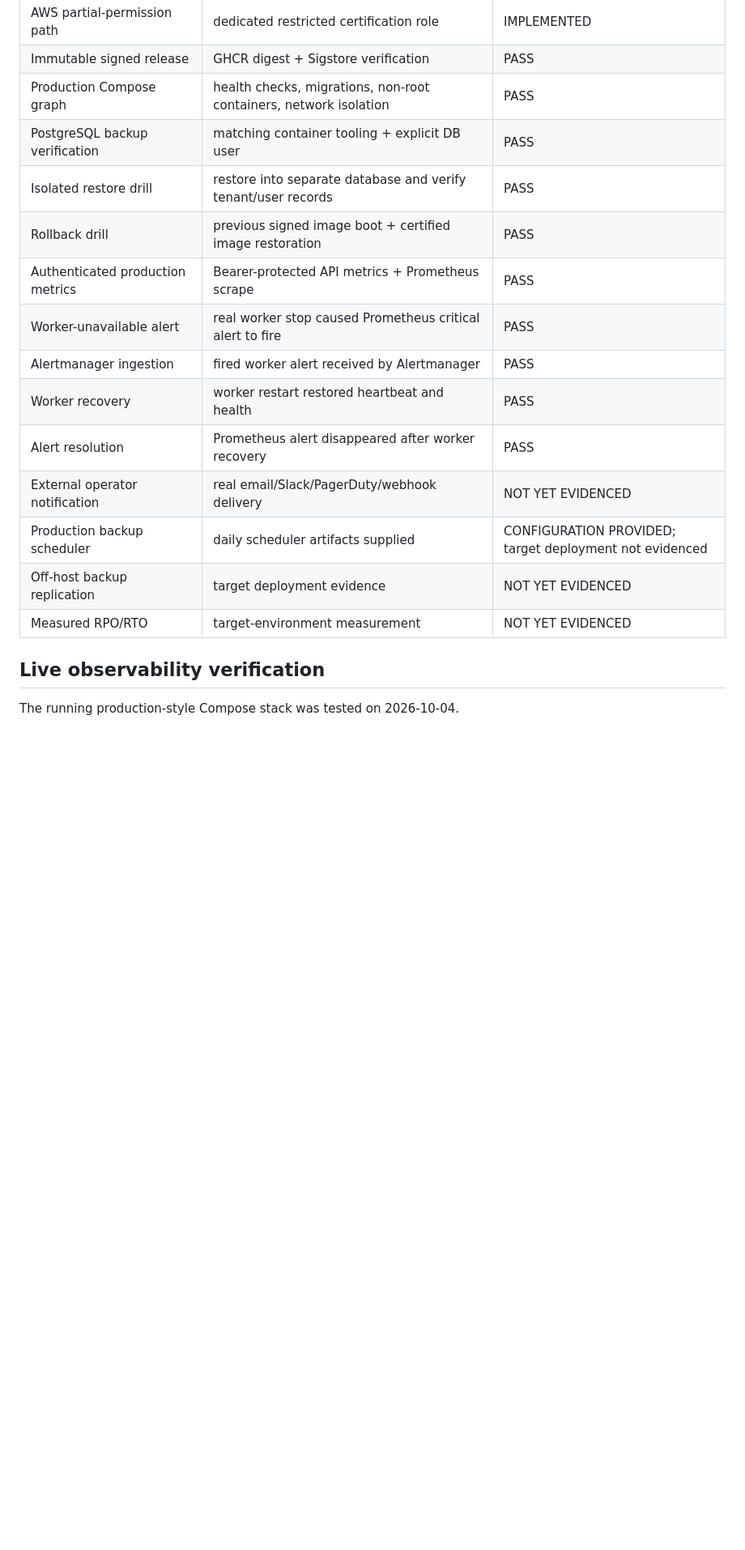
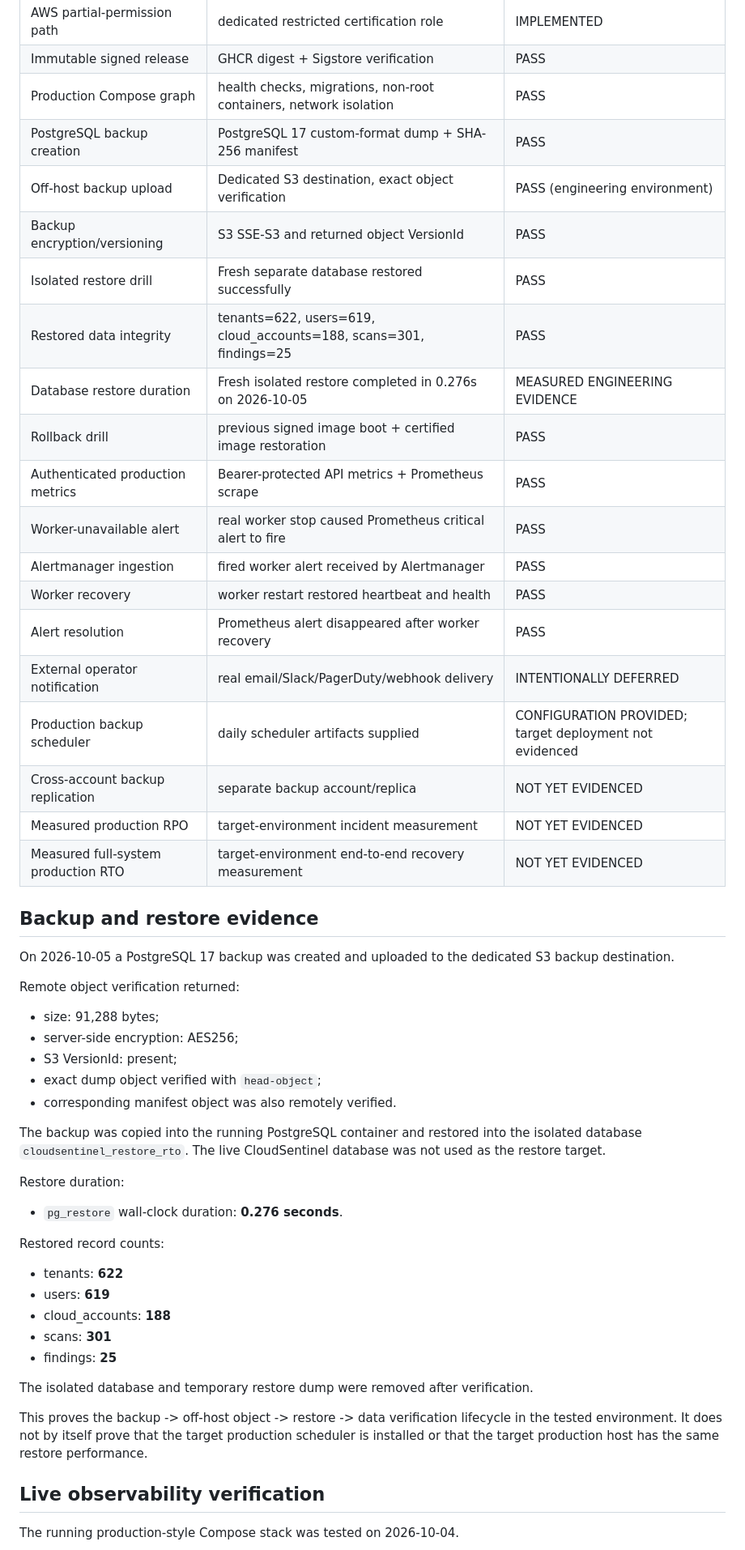
Before and after one commit to pentest-sourav/cloudsentinel, a Markdown page: docs/PRODUCTION_READINESS_AUDIT.md, the part around one of its changes. Shown at 81% size. Rendered like a GitHub page; blank space fills up the shorter version.

Commit message:
docs: record backup restore and recovery evidence

```diff
--- a/docs/PRODUCTION_READINESS_AUDIT.md
+++ b/docs/PRODUCTION_READINESS_AUDIT.md
@@ -28,18 +28,59 @@ environment.
 | AWS partial-permission path | dedicated restricted certification role | IMPLEMENTED |
 | Immutable signed release | GHCR digest + Sigstore verification | PASS |
 | Production Compose graph | health checks, migrations, non-root containers, network isolation | PASS |
-| PostgreSQL backup verification | matching container tooling + explicit DB user | PASS |
-| Isolated restore drill | restore into separate database and verify tenant/user records | PASS |
+| PostgreSQL backup creation | PostgreSQL 17 custom-format dump + SHA-256 manifest | PASS |
+| Off-host backup upload | Dedicated S3 destination, exact object verification | PASS (engineering environment) |
+| Backup encryption/versioning | S3 SSE-S3 and returned object VersionId | PASS |
+| Isolated restore drill | Fresh separate database restored successfully | PASS |
+| Restored data integrity | tenants=622, users=619, cloud_accounts=188, scans=301, findings=25 | PASS |
+| Database restore duration | Fresh isolated restore completed in 0.276s on 2026-10-05 | MEASURED ENGINEERING EVIDENCE |
 | Rollback drill | previous signed image boot + certified image restoration | PASS |
 | Authenticated production metrics | Bearer-protected API metrics + Prometheus scrape | PASS |
 | Worker-unavailable alert | real worker stop caused Prometheus critical alert to fire | PASS |
 | Alertmanager ingestion | fired worker alert received by Alertmanager | PASS |
 | Worker recovery | worker restart restored heartbeat and health | PASS |
 | Alert resolution | Prometheus alert disappeared after worker recovery | PASS |
-| External operator notification | real email/Slack/PagerDuty/webhook delivery | NOT YET EVIDENCED |
+| External operator notification | real email/Slack/PagerDuty/webhook delivery | INTENTIONALLY DEFERRED |
 | Production backup scheduler | daily scheduler artifacts supplied | CONFIGURATION PROVIDED; target deployment not evidenced |
-| Off-host backup replication | target deployment evidence | NOT YET EVIDENCED |
-| Measured RPO/RTO | target-environment measurement | NOT YET EVIDENCED |
+| Cross-account backup replication | separate backup account/replica | NOT YET EVIDENCED |
+| Measured production RPO | target-environment incident measurement | NOT YET EVIDENCED |
+| Measured full-system production RTO | target-environment end-to-end recovery measurement | NOT YET EVIDENCED |
+
+## Backup and restore evidence
+
+On 2026-10-05 a PostgreSQL 17 backup was created and uploaded to the dedicated
+S3 backup destination.
+
+Remote object verification returned:
+
+- size: 91,288 bytes;
+- server-side encryption: AES256;
+- S3 VersionId: present;
+- exact dump object verified with `head-object`;
+- corresponding manifest object was also remotely verified.
+
+The backup was copied into the running PostgreSQL container and restored into
+the isolated database `cloudsentinel_restore_rto`. The live CloudSentinel
+database was not used as the restore target.
+
+Restore duration:
+
+- `pg_restore` wall-clock duration: **0.276 seconds**.
+
+Restored record counts:
+
+- tenants: **622**
+- users: **619**
+- cloud_accounts: **188**
+- scans: **301**
+- findings: **25**
+
+The isolated database and temporary restore dump were removed after verification.
+
+This proves the backup -> off-host object -> restore -> data verification
+lifecycle in the tested environment. It does not by itself prove that the
+target production scheduler is installed or that the target production host
+has the same restore performance.
 
 ## Live observability verification
 
```
Also changed, not shown: other parts of docs/PRODUCTION_READINESS_AUDIT.md (+23 -20 lines).
